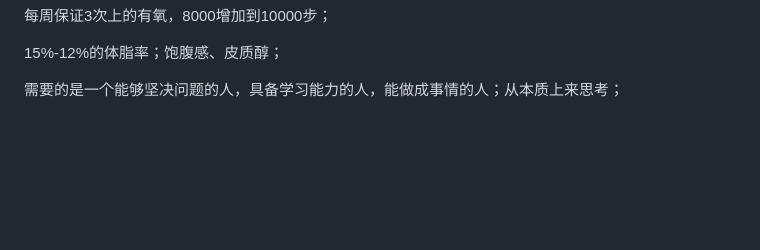
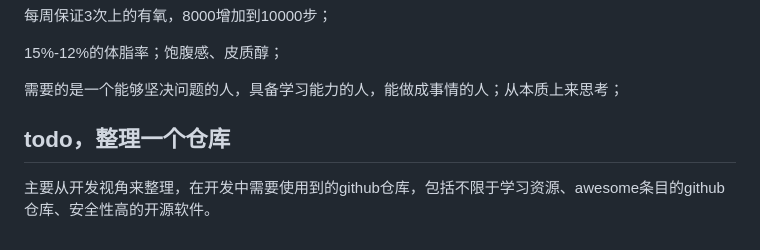
Before and after one commit to jared0612/emulationWORK, a Markdown page: t-小菜编程日记/最近一段时间的思考.md, the part around the change. GitHub-like rendering; blank space fills up the shorter version.

Commit message:
add new content

```diff
--- a/t-小菜编程日记/最近一段时间的思考.md
+++ b/t-小菜编程日记/最近一段时间的思考.md
@@ -231,3 +231,5 @@ websearch来查找最新的文档或解决棘手的技术难题
 
 
 需要的是一个能够坚决问题的人，具备学习能力的人，能做成事情的人；从本质上来思考；
+## todo，整理一个仓库
+主要从开发视角来整理，在开发中需要使用到的github仓库，包括不限于学习资源、awesome条目的github仓库、安全性高的开源软件。
```
